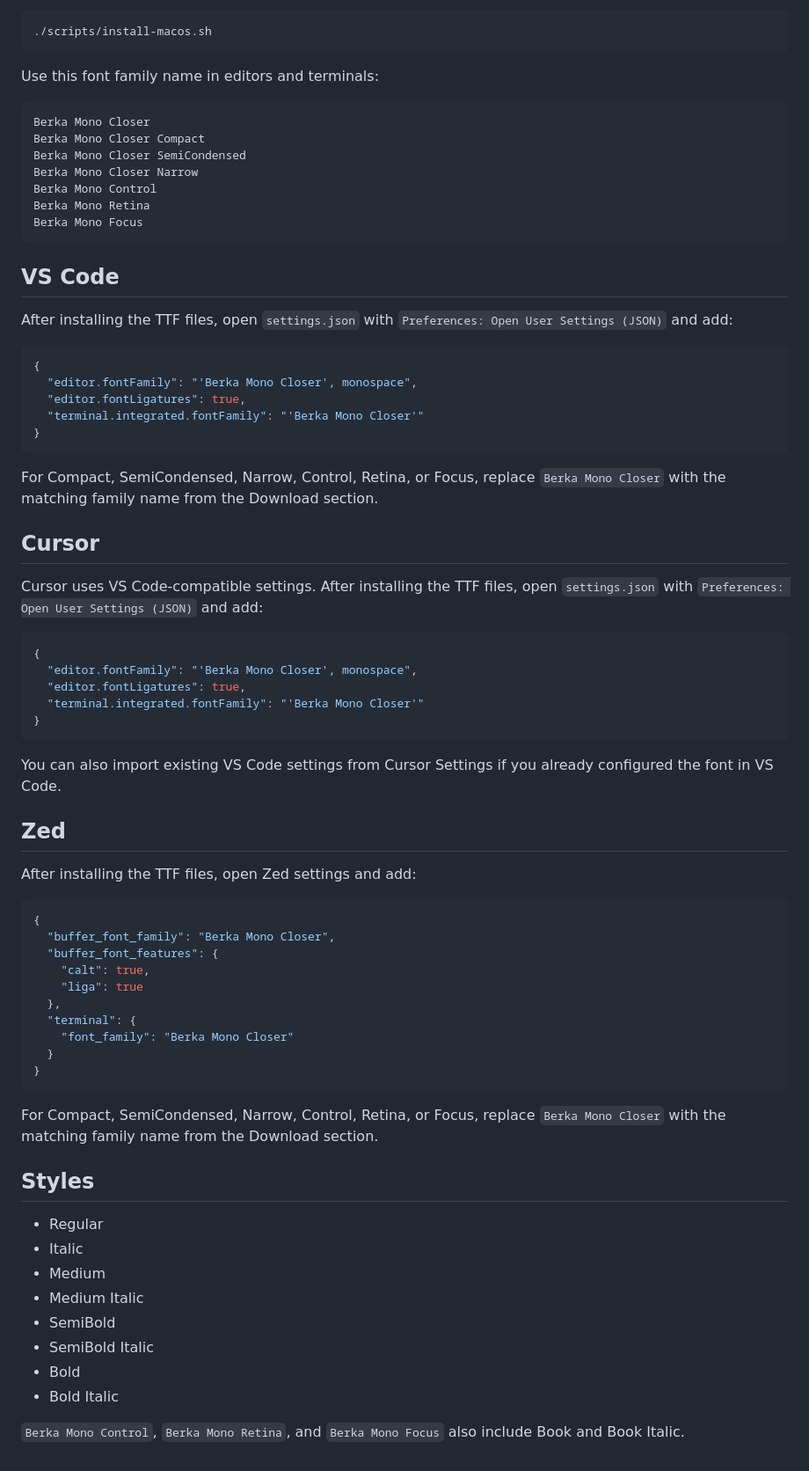
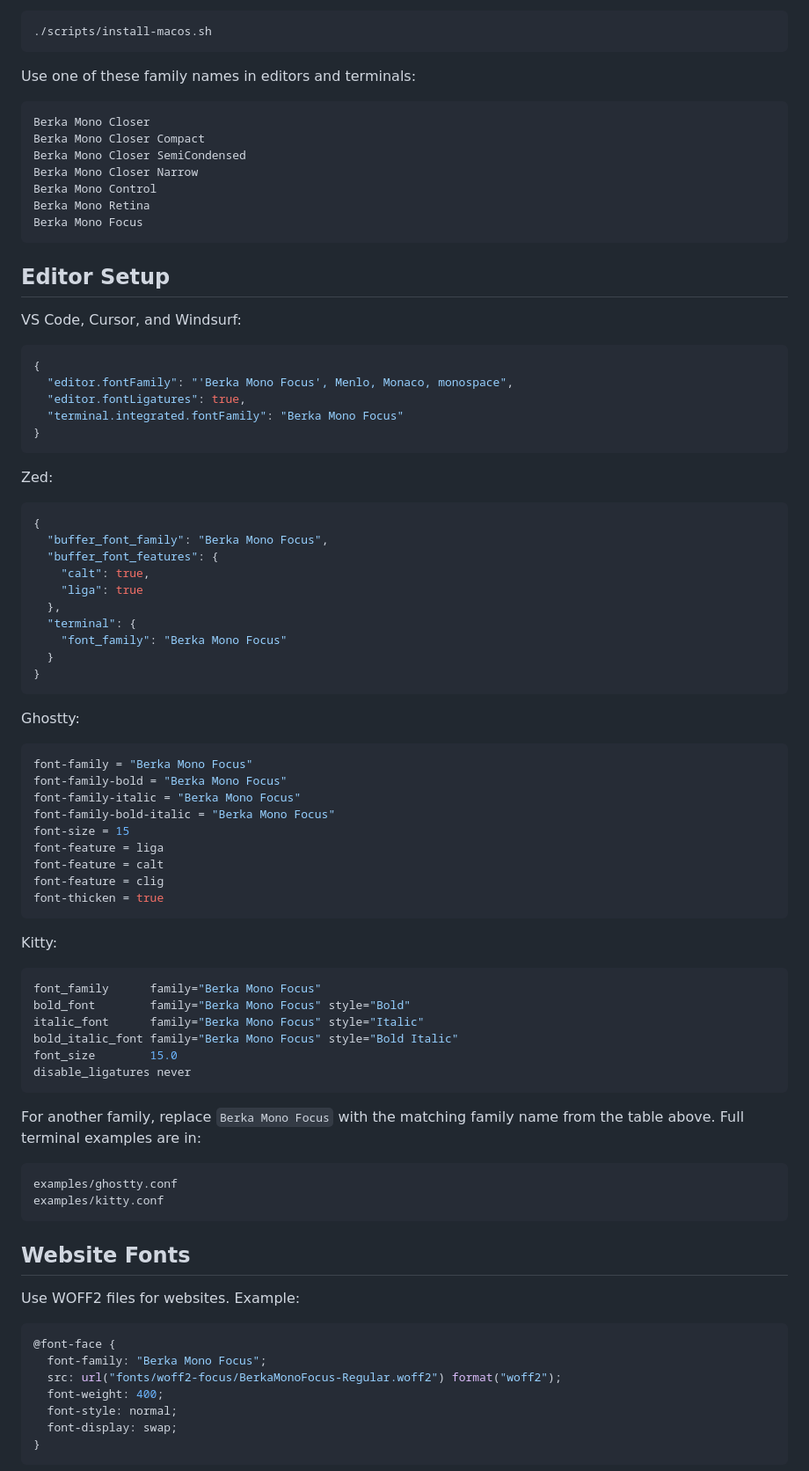
Before and after one commit to vinitkumar/berka-mono-closer, a Markdown page: README.md, the part around one of its changes. Shown at 88% size. Rendered like a GitHub page.

Commit message:
docs: prioritize install instructions

````diff
--- a/README.md
+++ b/README.md
@@ -103,7 +81,7 @@ On macOS, you can copy them into `~/Library/Fonts` manually:
 ./scripts/install-macos.sh
 ```
 
-Use this font family name in editors and terminals:
+Use one of these family names in editors and terminals:
 
 ```text
 Berka Mono Closer
@@ -115,62 +93,77 @@ Berka Mono Retina
 Berka Mono Focus
 ```
 
-## VS Code
+## Editor Setup
 
-After installing the TTF files, open `settings.json` with `Preferences: Open User Settings (JSON)` and add:
+VS Code, Cursor, and Windsurf:
 
 ```json
 {
-  "editor.fontFamily": "'Berka Mono Closer', monospace",
+  "editor.fontFamily": "'Berka Mono Focus', Menlo, Monaco, monospace",
   "editor.fontLigatures": true,
-  "terminal.integrated.fontFamily": "'Berka Mono Closer'"
+  "terminal.integrated.fontFamily": "Berka Mono Focus"
 }
 ```
 
-For Compact, SemiCondensed, Narrow, Control, Retina, or Focus, replace `Berka Mono Closer` with the matching family name from the Download section.
-
-## Cursor
-
-Cursor uses VS Code-compatible settings. After installing the TTF files, open `settings.json` with `Preferences: Open User Settings (JSON)` and add:
+Zed:
 
 ```json
 {
-  "editor.fontFamily": "'Berka Mono Closer', monospace",
-  "editor.fontLigatures": true,
-  "terminal.integrated.fontFamily": "'Berka Mono Closer'"
-}
-```
-
-You can also import existing VS Code settings from Cursor Settings if you already configured the font in VS Code.
-
-## Zed
-
-After installing the TTF files, open Zed settings and add:
-
-```json
-{
-  "buffer_font_family": "Berka Mono Closer",
+  "buffer_font_family": "Berka Mono Focus",
   "buffer_font_features": {
     "calt": true,
     "liga": true
   },
   "terminal": {
-    "font_family": "Berka Mono Closer"
+    "font_family": "Berka Mono Focus"
   }
 }
 ```
 
-For Compact, SemiCondensed, Narrow, Control, Retina, or Focus, replace `Berka Mono Closer` with the matching family name from the Download section.
+Ghostty:
 
-## Styles
+```conf
+font-family = "Berka Mono Focus"
+font-family-bold = "Berka Mono Focus"
+font-family-italic = "Berka Mono Focus"
+font-family-bold-italic = "Berka Mono Focus"
+font-size = 15
+font-feature = liga
+font-feature = calt
+font-feature = clig
+font-thicken = true
+```
 
-- Regular
-- Italic
-- Medium
-- Medium Italic
-- SemiBold
-- SemiBold Italic
-- Bold
-- Bold Italic
+Kitty:
 
-`Berka Mono Control`, `Berka Mono Retina`, and `Berka Mono Focus` also include Book and Book Italic.
+```conf
+font_family      family="Berka Mono Focus"
+bold_font        family="Berka Mono Focus" style="Bold"
+italic_font      family="Berka Mono Focus" style="Italic"
+bold_italic_font family="Berka Mono Focus" style="Bold Italic"
+font_size        15.0
+disable_ligatures never
+```
+
+For another family, replace `Berka Mono Focus` with the matching family name
+from the table above. Full terminal examples are in:
+
+```text
+examples/ghostty.conf
+examples/kitty.conf
+```
+
+## Website Fonts
+
+Use WOFF2 files for websites. Example:
+
+```css
+@font-face {
+  font-family: "Berka Mono Focus";
+  src: url("fonts/woff2-focus/BerkaMonoFocus-Regular.woff2") format("woff2");
+  font-weight: 400;
+  font-style: normal;
+  font-display: swap;
+}
+```
+
````
Also changed, not shown: other parts of README.md (+81 -198 lines).
